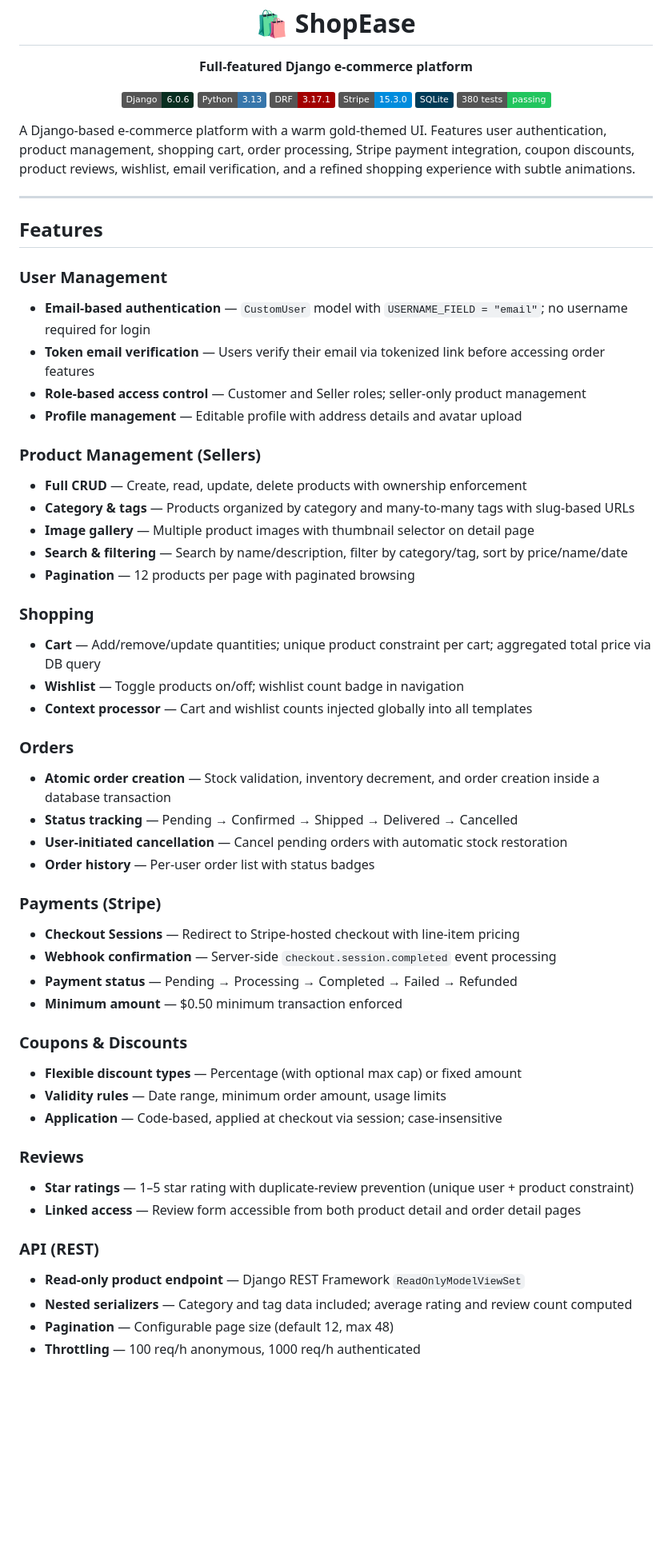
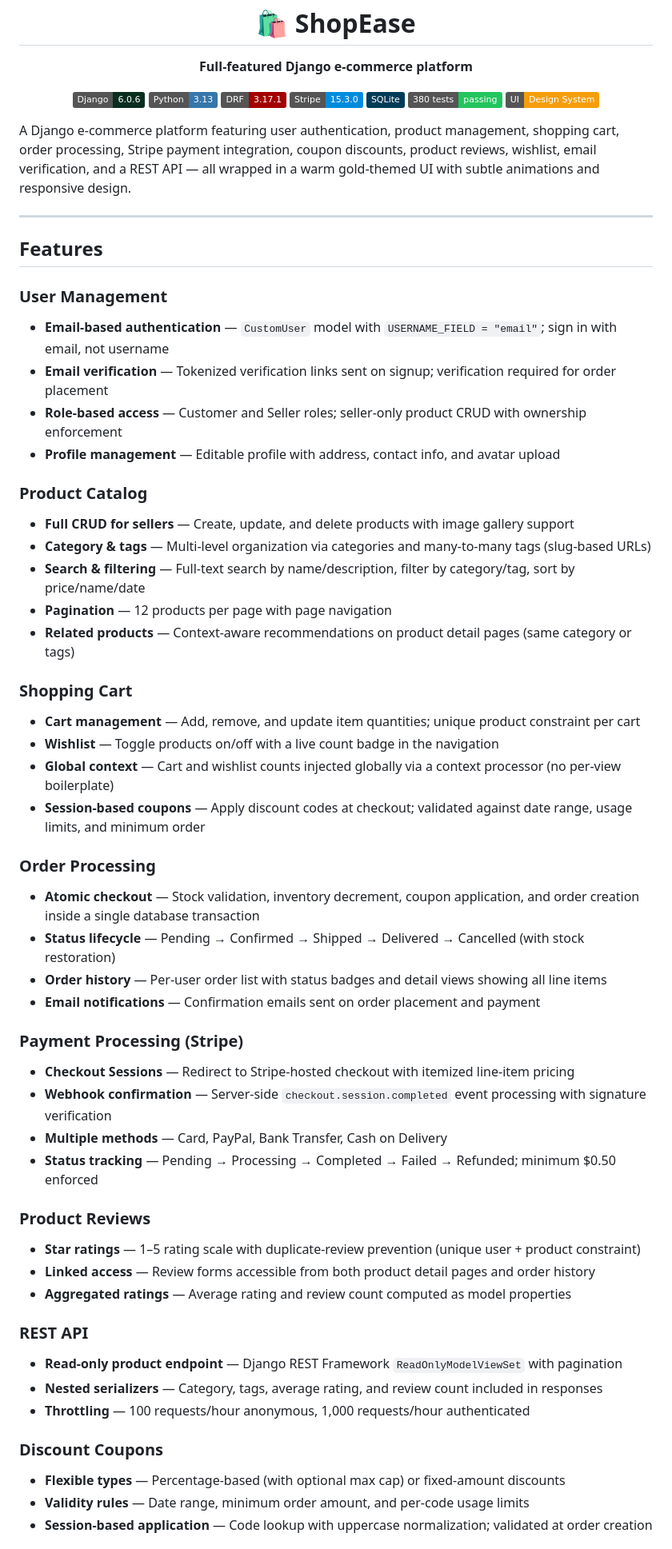
Before and after one commit to Musthak2004/E-commerce-Website, a Markdown page: README.md, the part around one of its changes. Shown at 80% size. Drawn GitHub-style; badges without logos; blank space fills up the shorter version.

```diff
--- a/README.md
+++ b/README.md
@@ -8,57 +8,59 @@
     <img src="https://img.shields.io/badge/Stripe-15.3.0-008CDD?logo=stripe&logoColor=white" alt="Stripe">
     <img src="https://img.shields.io/badge/SQLite-003B57?logo=sqlite&logoColor=white" alt="SQLite">
     <img src="https://img.shields.io/badge/380_tests-passing-22C55E" alt="Tests">
+    <img src="https://img.shields.io/badge/UI-Design_System-F59E0B" alt="Design System">
   </p>
 </div>
 
-A Django-based e-commerce platform with a warm gold-themed UI. Features user authentication, product management, shopping cart, order processing, Stripe payment integration, coupon discounts, product reviews, wishlist, email verification, and a refined shopping experience with subtle animations.
+A Django e-commerce platform featuring user authentication, product management, shopping cart, order processing, Stripe payment integration, coupon discounts, product reviews, wishlist, email verification, and a REST API — all wrapped in a warm gold-themed UI with subtle animations and responsive design.
 
 ---
 
 ## Features
 
 ### User Management
-- **Email-based authentication** — `CustomUser` model with `USERNAME_FIELD = "email"`; no username required for login
-- **Token email verification** — Users verify their email via tokenized link before accessing order features
-- **Role-based access control** — Customer and Seller roles; seller-only product management
-- **Profile management** — Editable profile with address details and avatar upload
+- **Email-based authentication** — `CustomUser` model with `USERNAME_FIELD = "email"`; sign in with email, not username
+- **Email verification** — Tokenized verification links sent on signup; verification required for order placement
+- **Role-based access** — Customer and Seller roles; seller-only product CRUD with ownership enforcement
+- **Profile management** — Editable profile with address, contact info, and avatar upload
 
-### Product Management (Sellers)
-- **Full CRUD** — Create, read, update, delete products with ownership enforcement
-- **Category & tags** — Products organized by category and many-to-many tags with slug-based URLs
-- **Image gallery** — Multiple product images with thumbnail selector on detail page
-- **Search & filtering** — Search by name/description, filter by category/tag, sort by price/name/date
-- **Pagination** — 12 products per page with paginated browsing
+### Product Catalog
+- **Full CRUD for sellers** — Create, update, and delete products with image gallery support
+- **Category & tags** — Multi-level organization via categories and many-to-many tags (slug-based URLs)
+- **Search & filtering** — Full-text search by name/description, filter by category/tag, sort by price/name/date
+- **Pagination** — 12 products per page with page navigation
+- **Related products** — Context-aware recommendations on product detail pages (same category or tags)
 
-### Shopping
-- **Cart** — Add/remove/update quantities; unique product constraint per cart; aggregated total price via DB query
-- **Wishlist** — Toggle products on/off; wishlist count badge in navigation
-- **Context processor** — Cart and wishlist counts injected globally into all templates
+### Shopping Cart
+- **Cart management** — Add, remove, and update item quantities; unique product constraint per cart
+- **Wishlist** — Toggle products on/off with a live count badge in the navigation
+- **Global context** — Cart and wishlist counts injected globally via a context processor (no per-view boilerplate)
+- **Session-based coupons** — Apply discount codes at checkout; validated against date range, usage limits, and minimum order
 
-### Orders
-- **Atomic order creation** — Stock validation, inventory decrement, and order creation inside a database transaction
-- **Status tracking** — Pending → Confirmed → Shipped → Delivered → Cancelled
-- **User-initiated cancellation** — Cancel pending orders with automatic stock restoration
-- **Order history** — Per-user order list with status badges
+### Order Processing
+- **Atomic checkout** — Stock validation, inventory decrement, coupon application, and order creation inside a single database transaction
+- **Status lifecycle** — Pending → Confirmed → Shipped → Delivered → Cancelled (with stock restoration)
+- **Order history** — Per-user order list with status badges and detail views showing all line items
+- **Email notifications** — Confirmation emails sent on order placement and payment
 
-### Payments (Stripe)
-- **Checkout Sessions** — Redirect to Stripe-hosted checkout with line-item pricing
-- **Webhook confirmation** — Server-side `checkout.session.completed` event processing
-- **Payment status** — Pending → Processing → Completed → Failed → Refunded
-- **Minimum amount** — $0.50 minimum transaction enforced
+### Payment Processing (Stripe)
+- **Checkout Sessions** — Redirect to Stripe-hosted checkout with itemized line-item pricing
+- **Webhook confirmation** — Server-side `checkout.session.completed` event processing with signature verification
+- **Multiple methods** — Card, PayPal, Bank Transfer, Cash on Delivery
+- **Status tracking** — Pending → Processing → Completed → Failed → Refunded; minimum $0.50 enforced
 
-### Coupons & Discounts
-- **Flexible discount types** — Percentage (with optional max cap) or fixed amount
-- **Validity rules** — Date range, minimum order amount, usage limits
-- **Application** — Code-based, applied at checkout via session; case-insensitive
+### Product Reviews
+- **Star ratings** — 1–5 rating scale with duplicate-review prevention (unique user + product constraint)
+- **Linked access** — Review forms accessible from both product detail pages and order history
+- **Aggregated ratings** — Average rating and review count computed as model properties
 
-### Reviews
-- **Star ratings** — 1–5 star rating with duplicate-review prevention (unique user + product constraint)
-- **Linked access** — Review form accessible from both product detail and order detail pages
+### REST API
+- **Read-only product endpoint** — Django REST Framework `ReadOnlyModelViewSet` with pagination
+- **Nested serializers** — Category, tags, average rating, and review count included in responses
+- **Throttling** — 100 requests/hour anonymous, 1,000 requests/hour authenticated
 
-### API (REST)
-- **Read-only product endpoint** — Django REST Framework `ReadOnlyModelViewSet`
-- **Nested serializers** — Category and tag data included; average rating and review count computed
-- **Pagination** — Configurable page size (default 12, max 48)
-- **Throttling** — 100 req/h anonymous, 1000 req/h authenticated
+### Discount Coupons
+- **Flexible types** — Percentage-based (with optional max cap) or fixed-amount discounts
+- **Validity rules** — Date range, minimum order amount, and per-code usage limits
+- **Session-based application** — Code lookup with uppercase normalization; validated at order creation
 
```
Also changed, not shown: other parts of README.md (+156 -159 lines).
